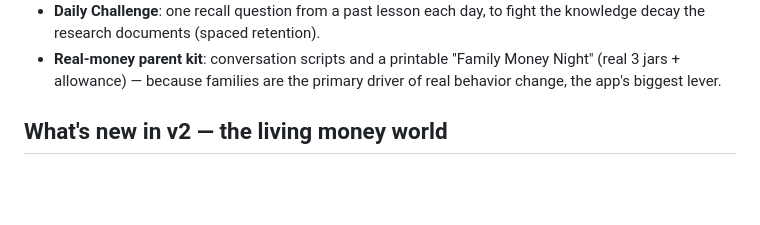
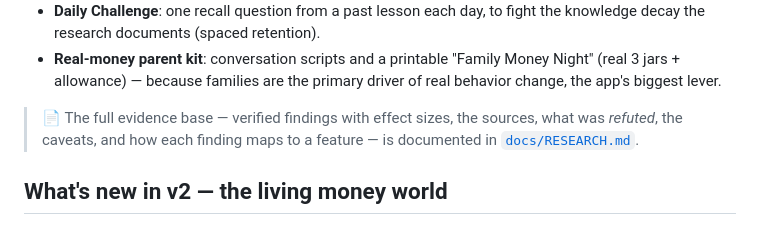
Before and after one commit to vinayakpimple/pennys-money-adventure, a Markdown page: README.md, the part around the change. Drawn GitHub-style; blank space fills up the shorter version.

```diff
--- a/README.md
+++ b/README.md
@@ -31,6 +31,10 @@ narrows that gap. So v3 adds:
 - **Real-money parent kit**: conversation scripts and a printable "Family Money
   Night" (real 3 jars + allowance) — because families are the primary driver of
   real behavior change, the app's biggest lever.
+
+> 📄 The full evidence base — verified findings with effect sizes, the sources,
+> what was *refuted*, the caveats, and how each finding maps to a feature — is
+> documented in [`docs/RESEARCH.md`](docs/RESEARCH.md).
 
 ## What's new in v2 — the living money world
 
```
Also changed, not shown: docs/RESEARCH.md (added, +242 -0 lines).
